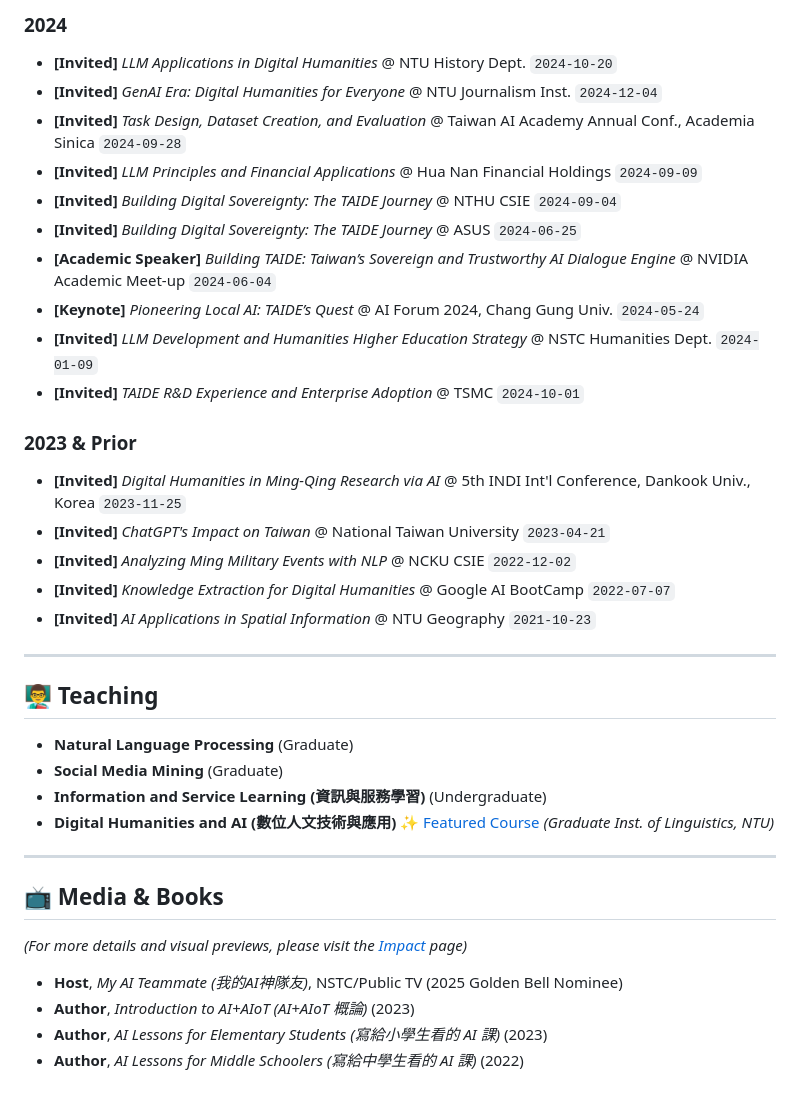
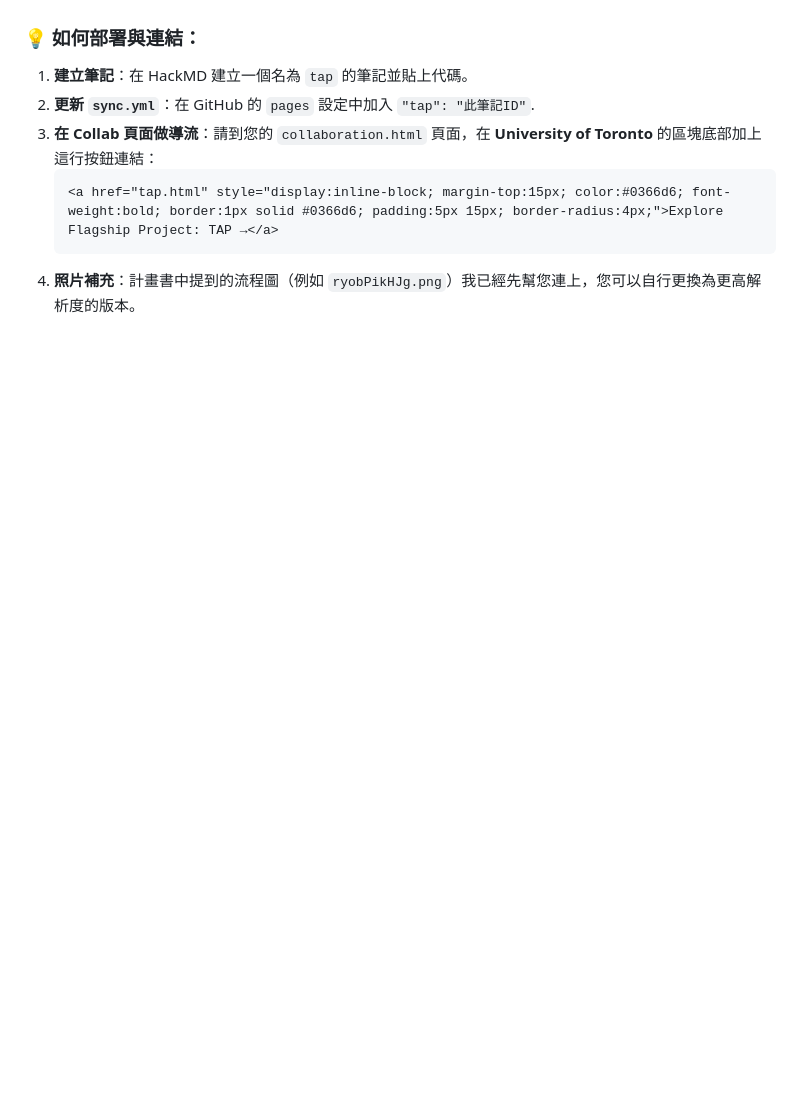
Before and after one commit to IISR-Lab/IISR-Lab.github.io, a Markdown page: pi.md, the part around one of its changes. Rendered like a GitHub page; blank space fills up the shorter version.

Commit message:
Auto-sync from HackMD

````diff
--- a/pi.md
+++ b/pi.md
@@ -128,38 +169,8 @@ His leadership extends to national-level talent cultivation and infrastructure.
-### 2024
-- **[Invited]** *LLM Applications in Digital Humanities* @ NTU History Dept. `2024-10-20`
-- **[Invited]** *GenAI Era: Digital Humanities for Everyone* @ NTU Journalism Inst. `2024-12-04`
-- **[Invited]** *Task Design, Dataset Creation, and Evaluation* @ Taiwan AI Academy Annual Conf., Academia Sinica `2024-09-28`
-- **[Invited]** *LLM Principles and Financial Applications* @ Hua Nan Financial Holdings `2024-09-09`
-- **[Invited]** *Building Digital Sovereignty: The TAIDE Journey* @ NTHU CSIE `2024-09-04`
-- **[Invited]** *Building Digital Sovereignty: The TAIDE Journey* @ ASUS `2024-06-25`
-- **[Academic Speaker]** *Building TAIDE: Taiwan’s Sovereign and Trustworthy AI Dialogue Engine* @ NVIDIA Academic Meet-up `2024-06-04`
-- **[Keynote]** *Pioneering Local AI: TAIDE’s Quest* @ AI Forum 2024, Chang Gung Univ. `2024-05-24`
-- **[Invited]** *LLM Development and Humanities Higher Education Strategy* @ NSTC Humanities Dept. `2024-01-09`
-- **[Invited]** *TAIDE R&D Experience and Enterprise Adoption* @ TSMC `2024-10-01`
-
-### 2023 & Prior
-- **[Invited]** *Digital Humanities in Ming-Qing Research via AI* @ 5th INDI Int'l Conference, Dankook Univ., Korea `2023-11-25`
-- **[Invited]** *ChatGPT's Impact on Taiwan* @ National Taiwan University `2023-04-21`
-- **[Invited]** *Analyzing Ming Military Events with NLP* @ NCKU CSIE `2022-12-02`
-- **[Invited]** *Knowledge Extraction for Digital Humanities* @ Google AI BootCamp `2022-07-07`
-- **[Invited]** *AI Applications in Spatial Information* @ NTU Geography `2021-10-23`
-
----
-
-## 👨‍🏫 Teaching
-
-- **Natural Language Processing** (Graduate)
-- **Social Media Mining** (Graduate)
-- **Information and Service Learning (資訊與服務學習)** (Undergraduate)
-- **Digital Humanities and AI (數位人文技術與應用)** [✨ Featured Course](course_dhta.html)
-  *(Graduate Inst. of Linguistics, NTU)*
-
----
-
-## 📺 Media & Books
-*(For more details and visual previews, please visit the [Impact](impact.html) page)*
-
-- **Host**, *My AI Teammate (我的AI神隊友)*, NSTC/Public TV (2025 Golden Bell Nominee)
-- **Author**, *Introduction to AI+AIoT (AI+AIoT 概論)* (2023)
-- **Author**, *AI Lessons for Elementary Students (寫給小學生看的 AI 課)* (2023)
-- **Author**, *AI Lessons for Middle Schoolers (寫給中學生看的 AI 課)* (2022)
+### 💡 如何部署與連結：
+1.  **建立筆記**：在 HackMD 建立一個名為 `tap` 的筆記並貼上代碼。
+2.  **更新 `sync.yml`**：在 GitHub 的 `pages` 設定中加入 `"tap": "此筆記ID"`.
+3.  **在 Collab 頁面做導流**：請到您的 `collaboration.html` 頁面，在 **University of Toronto** 的區塊底部加上這行按鈕連結：
+    ```html
+    <a href="tap.html" style="display:inline-block; margin-top:15px; color:#0366d6; font-weight:bold; border:1px solid #0366d6; padding:5px 15px; border-radius:4px;">Explore Flagship Project: TAP →</a>
+    ```
+4.  **照片補充**：計畫書中提到的流程圖（例如 `ryobPikHJg.png`）我已經先幫您連上，您可以自行更換為更高解析度的版本。
````
Also changed, not shown: other parts of pi.md (+136 -95 lines).
